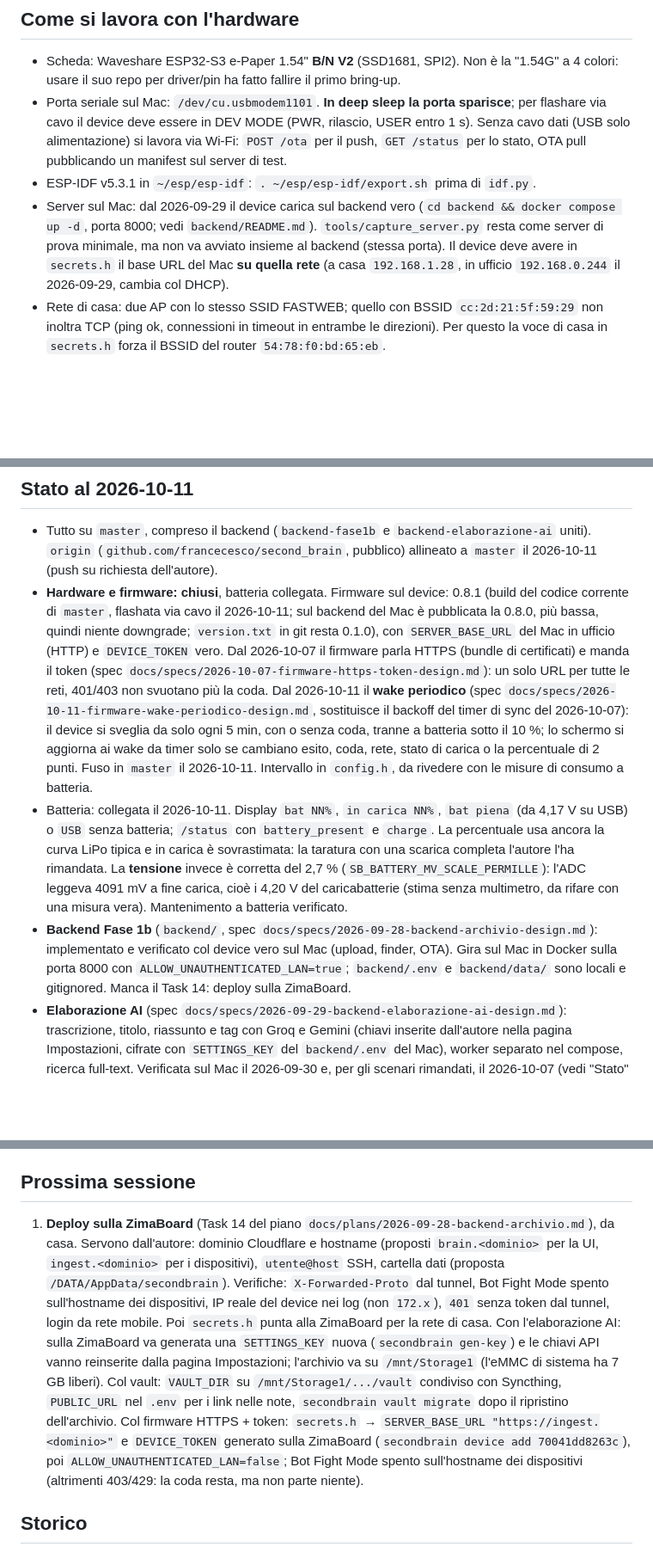
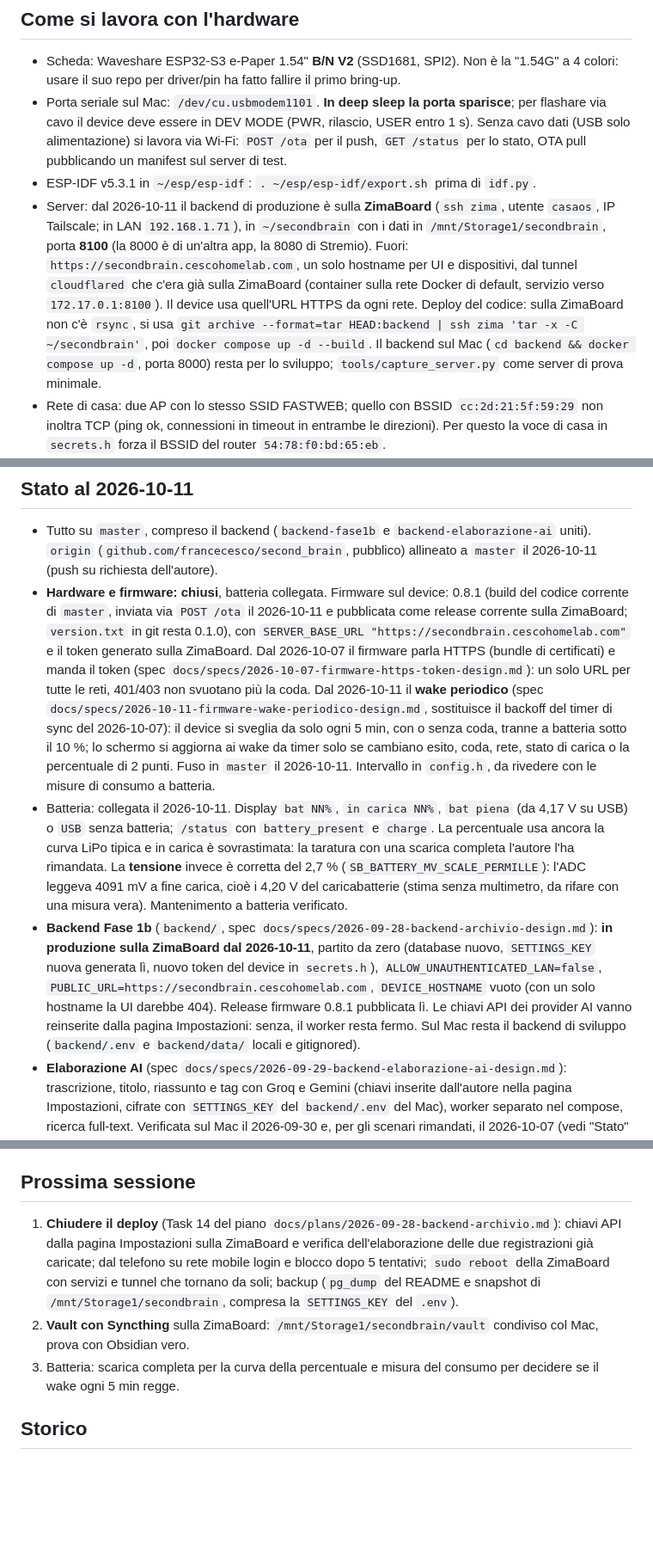
Before and after one commit to francecesco/second_brain, a Markdown page: CLAUDE.md, 3 parts joined by grey strips. Shown at 86% size. GitHub-like rendering; blank space fills up the shorter version.

Commit message:
docs: backend in produzione sulla ZimaBoard dietro il tunnel
Deploy del Task 14, partito da zero: dati su /mnt/Storage1/secondbrain,
porta 8100 (8000 e 8080 occupate da altre app), esposto da
https://secondbrain.cescohomelab.com col cloudflared gia' presente
sulla ZimaBoard. Un solo hostname per UI e dispositivi, quindi
DEVICE_HOSTNAME vuoto: impostato, la UI risponderebbe 404. Niente rsync
sulla ZimaBoard: il codice arriva con git archive.

Verificati: /healthz e /login dal tunnel, 401 senza token anche con lo
User-Agent dell'ESP32, upload del device vero via HTTPS col token (201,
le due registrazioni in coda), manifest OTA con URL https dopo la
pubblicazione della 0.8.1. Restano: chiavi API, login da rete mobile,
riavvio della ZimaBoard, backup.

```diff
--- a/CLAUDE.md
+++ b/CLAUDE.md
@@ -60,11 +60,16 @@ stanno in `docs/specs/`, i piani eseguiti in `docs/plans/`, la guida d'uso in `R
   Senza cavo dati (USB solo alimentazione) si lavora via Wi-Fi: `POST /ota` per il push,
   `GET /status` per lo stato, OTA pull pubblicando un manifest sul server di test.
 - ESP-IDF v5.3.1 in `~/esp/esp-idf`: `. ~/esp/esp-idf/export.sh` prima di `idf.py`.
-- Server sul Mac: dal 2026-09-29 il device carica sul backend vero (`cd backend && docker
-  compose up -d`, porta 8000; vedi `backend/README.md`). `tools/capture_server.py` resta
-  come server di prova minimale, ma non va avviato insieme al backend (stessa porta).
-  Il device deve avere in `secrets.h` il base URL del Mac **su quella rete** (a casa
-  `192.168.1.28`, in ufficio `192.168.0.244` il 2026-09-29, cambia col DHCP).
+- Server: dal 2026-10-11 il backend di produzione è sulla **ZimaBoard** (`ssh zima`, utente
+  `casaos`, IP Tailscale; in LAN `192.168.1.71`), in `~/secondbrain` con i dati in
+  `/mnt/Storage1/secondbrain`, porta **8100** (la 8000 è di un'altra app, la 8080 di
+  Stremio). Fuori: `https://secondbrain.cescohomelab.com`, un solo hostname per UI e
+  dispositivi, dal tunnel `cloudflared` che c'era già sulla ZimaBoard (container sulla rete
+  Docker di default, servizio verso `172.17.0.1:8100`). Il device usa quell'URL HTTPS da
+  ogni rete. Deploy del codice: sulla ZimaBoard non c'è `rsync`, si usa `git archive
+  --format=tar HEAD:backend | ssh zima 'tar -x -C ~/secondbrain'`, poi `docker compose up
+  -d --build`. Il backend sul Mac (`cd backend && docker compose up -d`, porta 8000) resta
+  per lo sviluppo; `tools/capture_server.py` come server di prova minimale.
 - Rete di casa: due AP con lo stesso SSID FASTWEB; quello con BSSID `cc:2d:21:5f:59:29`
   non inoltra TCP (ping ok, connessioni in timeout in entrambe le direzioni). Per questo
   la voce di casa in `secrets.h` forza il BSSID del router `54:78:f0:bd:65:eb`.
@@ -128,10 +134,10 @@ stanno in `docs/specs/`, i piani eseguiti in `docs/plans/`, la guida d'uso in `R
   `origin` (`github.com/francecesco/second_brain`, pubblico) allineato a `master` il
   2026-10-11 (push su richiesta dell'autore).
 - **Hardware e firmware: chiusi**, batteria collegata. Firmware sul device: 0.8.1 (build
-  del codice corrente di `master`, flashata via cavo il 2026-10-11; sul backend del Mac è
-  pubblicata la 0.8.0, più bassa, quindi niente downgrade; `version.txt` in git resta 0.1.0), con `SERVER_BASE_URL` del Mac in
-  ufficio (HTTP) e `DEVICE_TOKEN` vero. Dal 2026-10-07 il firmware parla HTTPS (bundle di
-  certificati) e manda il token
+  del codice corrente di `master`, inviata via `POST /ota` il 2026-10-11 e pubblicata
+  come release corrente sulla ZimaBoard; `version.txt` in git resta 0.1.0), con
+  `SERVER_BASE_URL "https://secondbrain.cescohomelab.com"` e il token generato sulla
+  ZimaBoard. Dal 2026-10-07 il firmware parla HTTPS (bundle di certificati) e manda il token
   (spec `docs/specs/2026-10-07-firmware-https-token-design.md`): un solo URL per tutte le
   reti, 401/403 non svuotano più la coda. Dal 2026-10-11 il **wake periodico** (spec
   `docs/specs/2026-10-11-firmware-wake-periodico-design.md`, sostituisce il backoff del timer
@@ -146,9 +152,13 @@ stanno in `docs/specs/`, i piani eseguiti in `docs/plans/`, la guida d'uso in `R
   2,7 % (`SB_BATTERY_MV_SCALE_PERMILLE`): l'ADC leggeva 4091 mV a fine carica, cioè i
   4,20 V del caricabatterie (stima senza multimetro, da rifare con una misura vera). Mantenimento a batteria verificato.
 - **Backend Fase 1b** (`backend/`, spec `docs/specs/2026-09-28-backend-archivio-design.md`):
-  implementato e verificato col device vero sul Mac (upload, finder, OTA). Gira sul Mac
-  in Docker sulla porta 8000 con `ALLOW_UNAUTHENTICATED_LAN=true`; `backend/.env` e
-  `backend/data/` sono locali e gitignored. Manca il Task 14: deploy sulla ZimaBoard.
+  **in produzione sulla ZimaBoard dal 2026-10-11**, partito da zero (database nuovo,
+  `SETTINGS_KEY` nuova generata lì, nuovo token del device in `secrets.h`),
+  `ALLOW_UNAUTHENTICATED_LAN=false`, `PUBLIC_URL=https://secondbrain.cescohomelab.com`,
+  `DEVICE_HOSTNAME` vuoto (con un solo hostname la UI darebbe 404). Release firmware
+  0.8.1 pubblicata lì. Le chiavi API dei provider AI vanno reinserite dalla pagina
+  Impostazioni: senza, il worker resta fermo. Sul Mac resta il backend di sviluppo
+  (`backend/.env` e `backend/data/` locali e gitignored).
 - **Elaborazione AI** (spec `docs/specs/2026-09-29-backend-elaborazione-ai-design.md`):
   trascrizione, titolo, riassunto e tag con Groq e Gemini (chiavi inserite dall'autore
   nella pagina Impostazioni, cifrate con `SETTINGS_KEY` del `backend/.env` del Mac), worker
@@ -165,22 +175,16 @@ stanno in `docs/specs/`, i piani eseguiti in `docs/plans/`, la guida d'uso in `R
 
 ## Prossima sessione
 
-1. **Deploy sulla ZimaBoard** (Task 14 del piano `docs/plans/2026-09-28-backend-archivio.md`),
-   da casa. Servono dall'autore: dominio Cloudflare e hostname (proposti `brain.<dominio>`
-   per la UI, `ingest.<dominio>` per i dispositivi), `utente@host` SSH, cartella dati
-   (proposta `/DATA/AppData/secondbrain`). Verifiche: `X-Forwarded-Proto` dal tunnel,
-   Bot Fight Mode spento sull'hostname dei dispositivi, IP reale del device nei log (non
-   `172.x`), `401` senza token dal tunnel, login da rete mobile. Poi `secrets.h` punta
-   alla ZimaBoard per la rete di casa.
-   Con l'elaborazione AI: sulla ZimaBoard va generata una `SETTINGS_KEY` nuova
-   (`secondbrain gen-key`) e le chiavi API vanno reinserite dalla pagina Impostazioni; l'archivio
-   va su `/mnt/Storage1` (l'eMMC di sistema ha 7 GB liberi).
-   Col vault: `VAULT_DIR` su `/mnt/Storage1/.../vault` condiviso con Syncthing, `PUBLIC_URL`
-   nel `.env` per i link nelle note, `secondbrain vault migrate` dopo il ripristino dell'archivio.
-   Col firmware HTTPS + token: `secrets.h` → `SERVER_BASE_URL "https://ingest.<dominio>"` e
-   `DEVICE_TOKEN` generato sulla ZimaBoard (`secondbrain device add 70041dd8263c`), poi
-   `ALLOW_UNAUTHENTICATED_LAN=false`; Bot Fight Mode spento sull'hostname dei dispositivi
-   (altrimenti 403/429: la coda resta, ma non parte niente).
+1. **Chiudere il deploy** (Task 14 del piano `docs/plans/2026-09-28-backend-archivio.md`):
+   chiavi API dalla pagina Impostazioni sulla ZimaBoard e verifica dell'elaborazione delle
+   due registrazioni già caricate; dal telefono su rete mobile login e blocco dopo 5
+   tentativi; `sudo reboot` della ZimaBoard con servizi e tunnel che tornano da soli;
+   backup (`pg_dump` del README e snapshot di `/mnt/Storage1/secondbrain`, compresa la
+   `SETTINGS_KEY` del `.env`).
+2. **Vault con Syncthing** sulla ZimaBoard: `/mnt/Storage1/secondbrain/vault` condiviso col
+   Mac, prova con Obsidian vero.
+3. Batteria: scarica completa per la curva della percentuale e misura del consumo per
+   decidere se il wake ogni 5 min regge.
 
 ## Storico
 
```
Also changed, not shown: other parts of CLAUDE.md (+11 -1 lines), backend/README.md (+7 -0 lines), docs/specs/2026-09-28-backend-archivio-design.md (+6 -2 lines).
